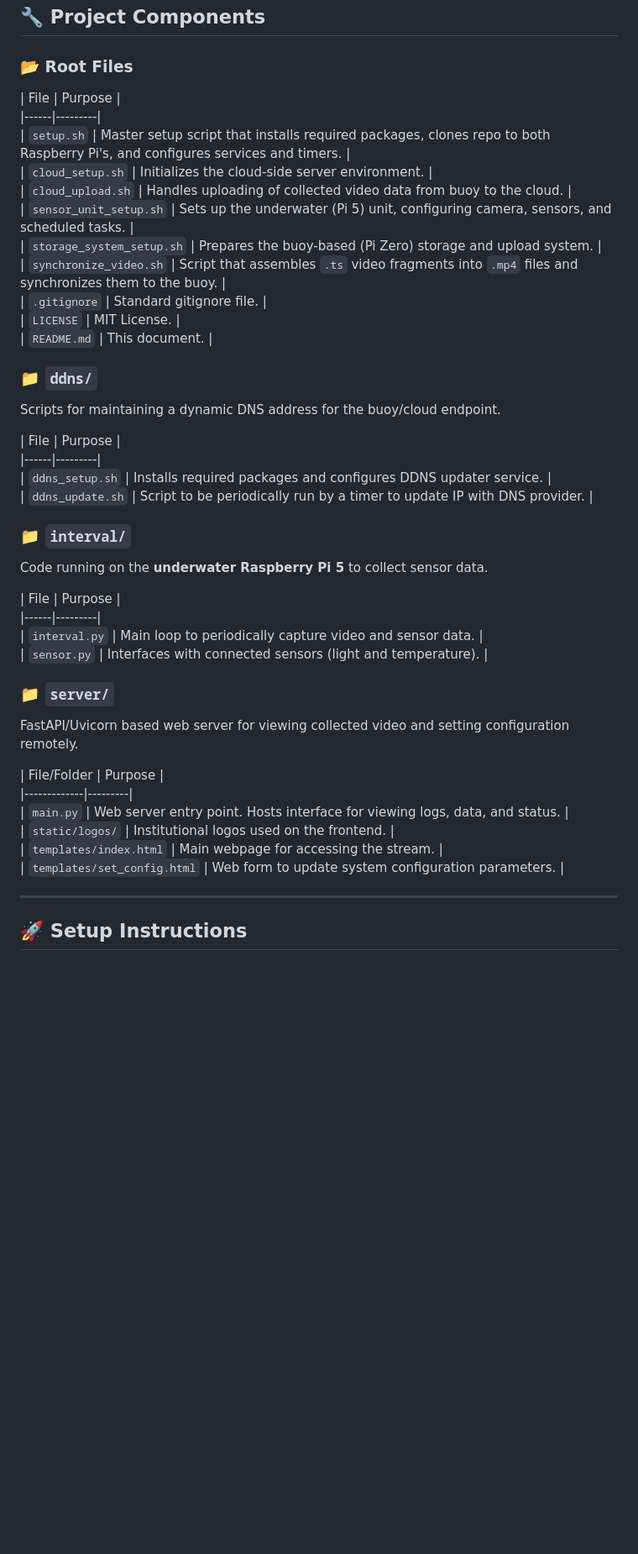
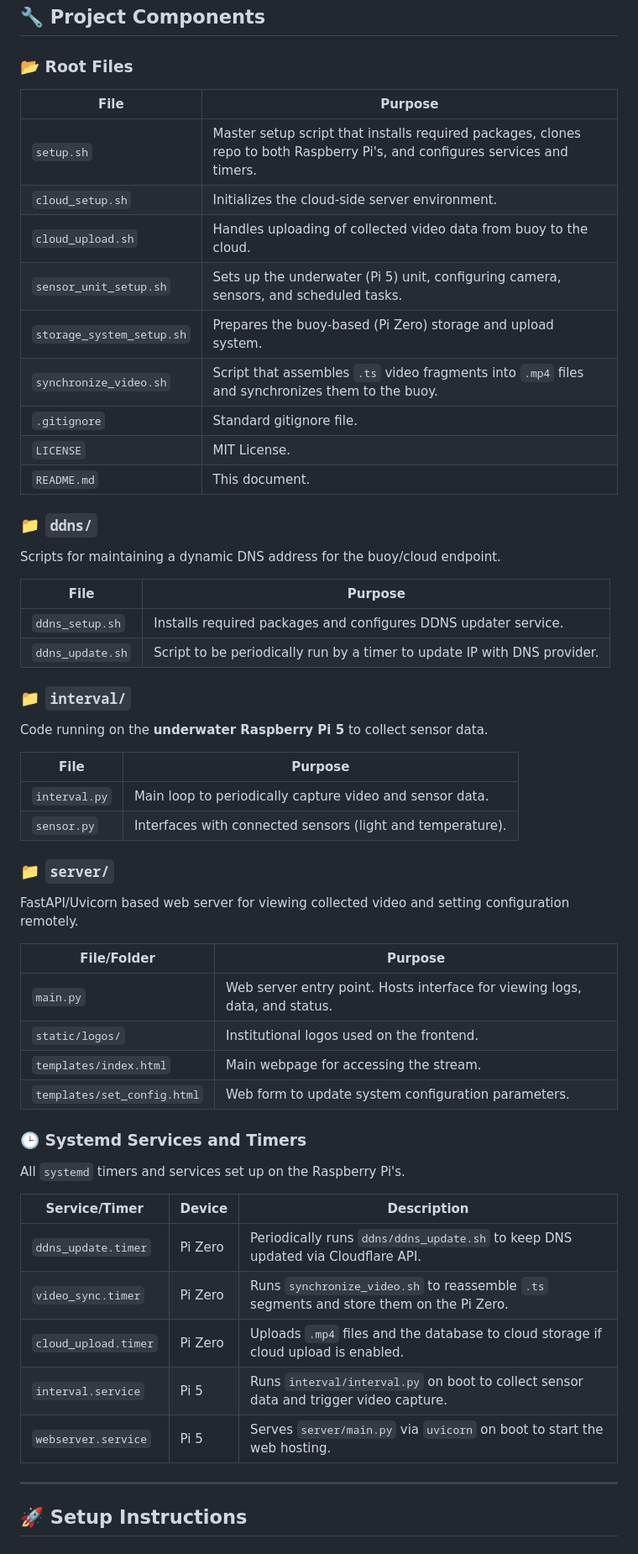
Before and after one commit to ninokiers/underwater-monitor, a Markdown page: README.md, the part around one of its changes. Shown at 84% size. Rendered like a GitHub page; blank space fills up the shorter version.

```diff
--- a/README.md
+++ b/README.md
@@ -6,46 +6,58 @@ A solar-powered, self-sustaining underwater monitoring system designed for long-
 
 ### 📂 Root Files
 
-\| File \| Purpose \|
-\|------\|---------\|
-\| `setup.sh` \| Master setup script that installs required packages, clones repo to both Raspberry Pi's, and configures services and timers. \|
-\| `cloud_setup.sh` \| Initializes the cloud-side server environment. \|
-\| `cloud_upload.sh` \| Handles uploading of collected video data from buoy to the cloud. \|
-\| `sensor_unit_setup.sh` \| Sets up the underwater (Pi 5) unit, configuring camera, sensors, and scheduled tasks. \|
-\| `storage_system_setup.sh` \| Prepares the buoy-based (Pi Zero) storage and upload system. \|
-\| `synchronize_video.sh` \| Script that assembles `.ts` video fragments into `.mp4` files and synchronizes them to the buoy. \|
-\| `.gitignore` \| Standard gitignore file. \|
-\| `LICENSE` \| MIT License. \|
-\| `README.md` \| This document. \|
+| File | Purpose |
+|------|---------|
+| `setup.sh` | Master setup script that installs required packages, clones repo to both Raspberry Pi's, and configures services and timers. |
+| `cloud_setup.sh` | Initializes the cloud-side server environment. |
+| `cloud_upload.sh` | Handles uploading of collected video data from buoy to the cloud. |
+| `sensor_unit_setup.sh` | Sets up the underwater (Pi 5) unit, configuring camera, sensors, and scheduled tasks. |
+| `storage_system_setup.sh` | Prepares the buoy-based (Pi Zero) storage and upload system. |
+| `synchronize_video.sh` | Script that assembles `.ts` video fragments into `.mp4` files and synchronizes them to the buoy. |
+| `.gitignore` | Standard gitignore file. |
+| `LICENSE` | MIT License. |
+| `README.md` | This document. |
 
 ### 📁 `ddns/`
 
 Scripts for maintaining a dynamic DNS address for the buoy/cloud endpoint.
 
-\| File \| Purpose \|
-\|------\|---------\|
-\| `ddns_setup.sh` \| Installs required packages and configures DDNS updater service. \|
-\| `ddns_update.sh` \| Script to be periodically run by a timer to update IP with DNS provider. \|
+| File | Purpose |
+|------|---------|
+| `ddns_setup.sh` | Installs required packages and configures DDNS updater service. |
+| `ddns_update.sh` | Script to be periodically run by a timer to update IP with DNS provider. |
 
 ### 📁 `interval/`
 
 Code running on the **underwater Raspberry Pi 5** to collect sensor data.
 
-\| File \| Purpose \|
-\|------\|---------\|
-\| `interval.py` \| Main loop to periodically capture video and sensor data. \|
-\| `sensor.py` \| Interfaces with connected sensors (light and temperature). \|
+| File | Purpose |
+|------|---------|
+| `interval.py` | Main loop to periodically capture video and sensor data. |
+| `sensor.py` | Interfaces with connected sensors (light and temperature). |
 
 ### 📁 `server/`
 
 FastAPI/Uvicorn based web server for viewing collected video and setting configuration remotely.
 
-\| File/Folder \| Purpose \|
-\|-------------\|---------\|
-\| `main.py` \| Web server entry point. Hosts interface for viewing logs, data, and status. \|
-\| `static/logos/` \| Institutional logos used on the frontend. \|
-\| `templates/index.html` \| Main webpage for accessing the stream. \|
-\| `templates/set_config.html` \| Web form to update system configuration parameters. \|
+| File/Folder | Purpose |
+|-------------|---------|
+| `main.py` | Web server entry point. Hosts interface for viewing logs, data, and status. |
+| `static/logos/` | Institutional logos used on the frontend. |
+| `templates/index.html` | Main webpage for accessing the stream. |
+| `templates/set_config.html` | Web form to update system configuration parameters. |
+
+### 🕒 Systemd Services and Timers
+
+All `systemd` timers and services set up on the Raspberry Pi's.
+
+| Service/Timer | Device | Description |
+|---------------|--------|-------------|
+| `ddns_update.timer` | Pi Zero | Periodically runs `ddns/ddns_update.sh` to keep DNS updated via Cloudflare API. |
+| `video_sync.timer` | Pi Zero | Runs `synchronize_video.sh` to reassemble `.ts` segments and store them on the Pi Zero. |
+| `cloud_upload.timer` | Pi Zero | Uploads `.mp4` files and the database to cloud storage if cloud upload is enabled. |
+| `interval.service` | Pi 5 | Runs `interval/interval.py` on boot to collect sensor data and trigger video capture. |
+| `webserver.service` | Pi 5 | Serves `server/main.py` via `uvicorn` on boot to start the web hosting. |
 
 ---
 
```
Also changed, not shown: other parts of README.md (+4 -4 lines).
